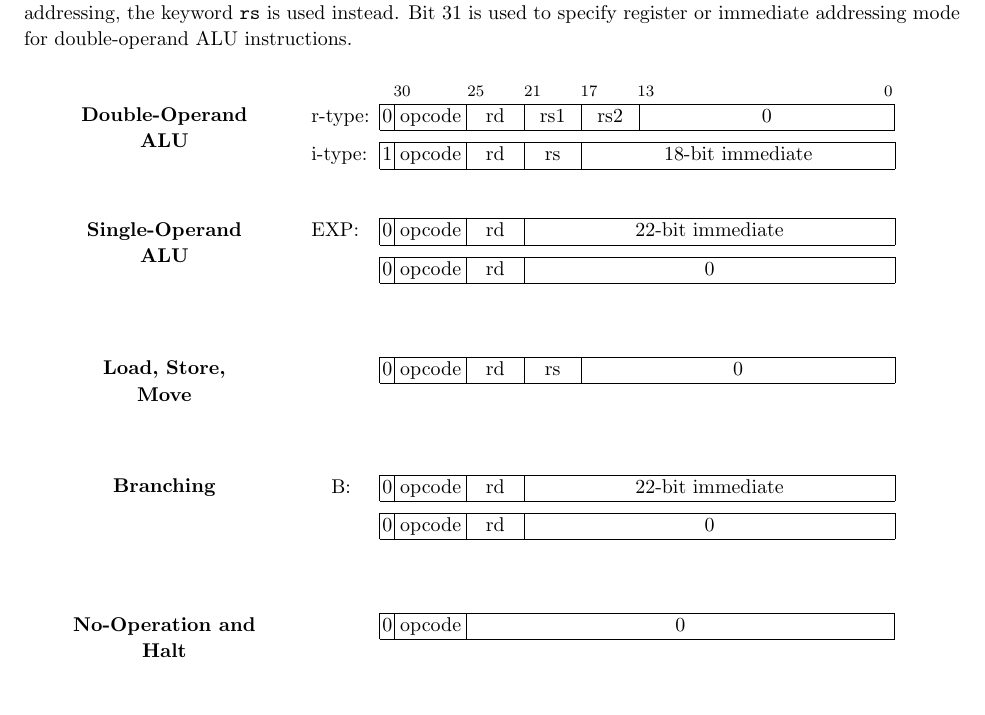
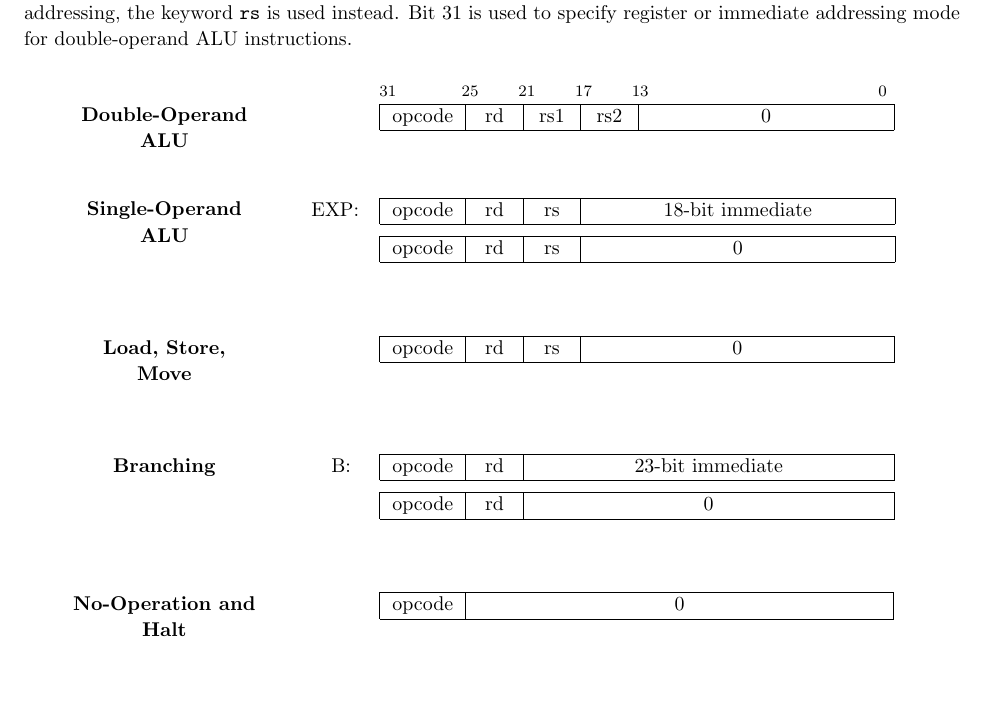
Before and after one commit to guillermofbriceno/floating-point-processor, a LaTeX document (doc/isa-design.tex): part of page 2 of 9, cut so that both start at the same text. Compiled offline with pdfLaTeX.

Commit message:
Fixed the instruction encoding in the design document

```diff
--- a/doc/isa-design.tex
+++ b/doc/isa-design.tex
@@ -74,21 +74,13 @@ The twenty-three instructions can be grouped by their instruction encoding forma
 	\end{center}
 \end{minipage}
 \begin{minipage}[t]{110mm}
-	\begin{tabular}{p{12mm}p{2.5mm}p{13mm}p{10mm}p{10mm}p{10mm}p{22.5mm}R{22.5mm}}
-		& \footnotesize{} & \footnotesize{30} & \footnotesize{25} & \footnotesize{21} & \footnotesize{17} & \footnotesize{13} & \footnotesize{0} \\
+	\begin{tabular}{p{12mm}p{14.5mm}p{10mm}p{10mm}p{10mm}p{22.5mm}R{22.5mm}}
+		& \footnotesize{31} & \footnotesize{25} & \footnotesize{21} & \footnotesize{17} & \footnotesize{13} & \footnotesize{0} \\
 	\end{tabular}
 
-	\begin{tabular}{p{12mm}|C{2.5mm}|C{12.5mm}|C{10mm}|C{10mm}|C{10mm}|C{45mm}|}
-		\cline{2-7}
-		r-type: & 0 & opcode & rd & rs1 & rs2 & 0\\
-		\cline{2-7}
-	\end{tabular}
-
-	\medskip
-
-	\begin{tabular}{p{12mm}|C{2.5mm}|C{12.5mm}|C{10mm}|C{10mm}|C{55.15mm}|}
+	\begin{tabular}{p{12mm}|C{15mm}|C{10mm}|C{10mm}|C{10mm}|C{45mm}|}
 		\cline{2-6}
-		i-type: & 1 & opcode & rd & rs & 18-bit immediate \\
+		& opcode & rd & rs1 & rs2 & 0\\
 		\cline{2-6}
 	\end{tabular}
 \end{minipage}
@@ -101,17 +93,17 @@ The twenty-three instructions can be grouped by their instruction encoding forma
 	\end{center}
 \end{minipage}
 \begin{minipage}[t]{110mm}
-	\begin{tabular}{p{12mm}|C{2.5mm}|C{12.5mm}|C{10mm}|C{65.3mm}|}
+	\begin{tabular}{p{12mm}|C{15mm}|C{10mm}|C{10mm}|C{55.3mm}|}
 		\cline{2-5}
-		 EXP: & 0 & opcode & rd & 22-bit immediate \\
+			EXP: & opcode & rd & rs & 18-bit immediate \\
 		\cline{2-5}
 	\end{tabular}
 
 	\medskip
 
-	\begin{tabular}{p{12mm}|C{2.5mm}|C{12.5mm}|C{10mm}|C{65.3mm}|}
+	\begin{tabular}{p{12mm}|C{15mm}|C{10mm}|C{10mm}|C{55.3mm}|}
 		\cline{2-5}
-		 & 0 & opcode & rd & 0 \\
+		 & opcode & rd & rs & 0 \\
 		\cline{2-5}
 	\end{tabular}
 \end{minipage}
@@ -125,10 +117,10 @@ The twenty-three instructions can be grouped by their instruction encoding forma
 \end{minipage}
 \begin{minipage}[t]{110mm}
 
-	\begin{tabular}{p{12mm}|C{2.5mm}|C{12.5mm}|C{10mm}|C{10mm}|C{55.15mm}|}
-		\cline{2-6}
-		 & 0 & opcode & rd & rs & 0 \\
-		\cline{2-6}
+	\begin{tabular}{p{12mm}|C{15mm}|C{10mm}|C{10mm}|C{55.15mm}|}
+		\cline{2-5}
+		 & opcode & rd & rs & 0 \\
+		\cline{2-5}
 	\end{tabular}
 
 	\end{minipage}
@@ -141,18 +133,18 @@ The twenty-three instructions can be grouped by their instruction encoding forma
 	\end{center}
 \end{minipage}
 \begin{minipage}[t]{110mm}
-	\begin{tabular}{p{12mm}|C{2.5mm}|C{12.5mm}|C{10mm}|C{65.3mm}|}
-		\cline{2-5}
-		\quad B: & 0 & opcode & rd & 22-bit immediate \\
-		\cline{2-5}
+	\begin{tabular}{p{12mm}|C{15mm}|C{10mm}|C{65.3mm}|}
+		\cline{2-4}
+		\quad B: & opcode & rd & 23-bit immediate \\
+		\cline{2-4}
 	\end{tabular}
 
 	\medskip
 
-	\begin{tabular}{p{12mm}|C{2.5mm}|C{12.5mm}|C{10mm}|C{65.3mm}|}
-		\cline{2-5}
-		 & 0 & opcode & rd & 0 \\
-		\cline{2-5}
+	\begin{tabular}{p{12mm}|C{15mm}|C{10mm}|C{65.3mm}|}
+		\cline{2-4}
+		 & opcode & rd & 0 \\
+		\cline{2-4}
 	\end{tabular}
 
 \end{minipage}
@@ -165,10 +157,10 @@ The twenty-three instructions can be grouped by their instruction encoding forma
 	\end{center}
 \end{minipage}
 \begin{minipage}[t]{110mm}
-	\begin{tabular}{p{12mm}|C{2.5mm}|C{12.5mm}|C{75.3mm}|}
-		\cline{2-4}
-		 & 0 & opcode &  0 \\
-		\cline{2-4}
+	\begin{tabular}{p{12mm}|C{15mm}|C{75.3mm}|}
+		\cline{2-3}
+		 & opcode &  0 \\
+		\cline{2-3}
 	\end{tabular}
 \end{minipage}
 
```
Also changed, not shown: doc/isa-design.pdf.
